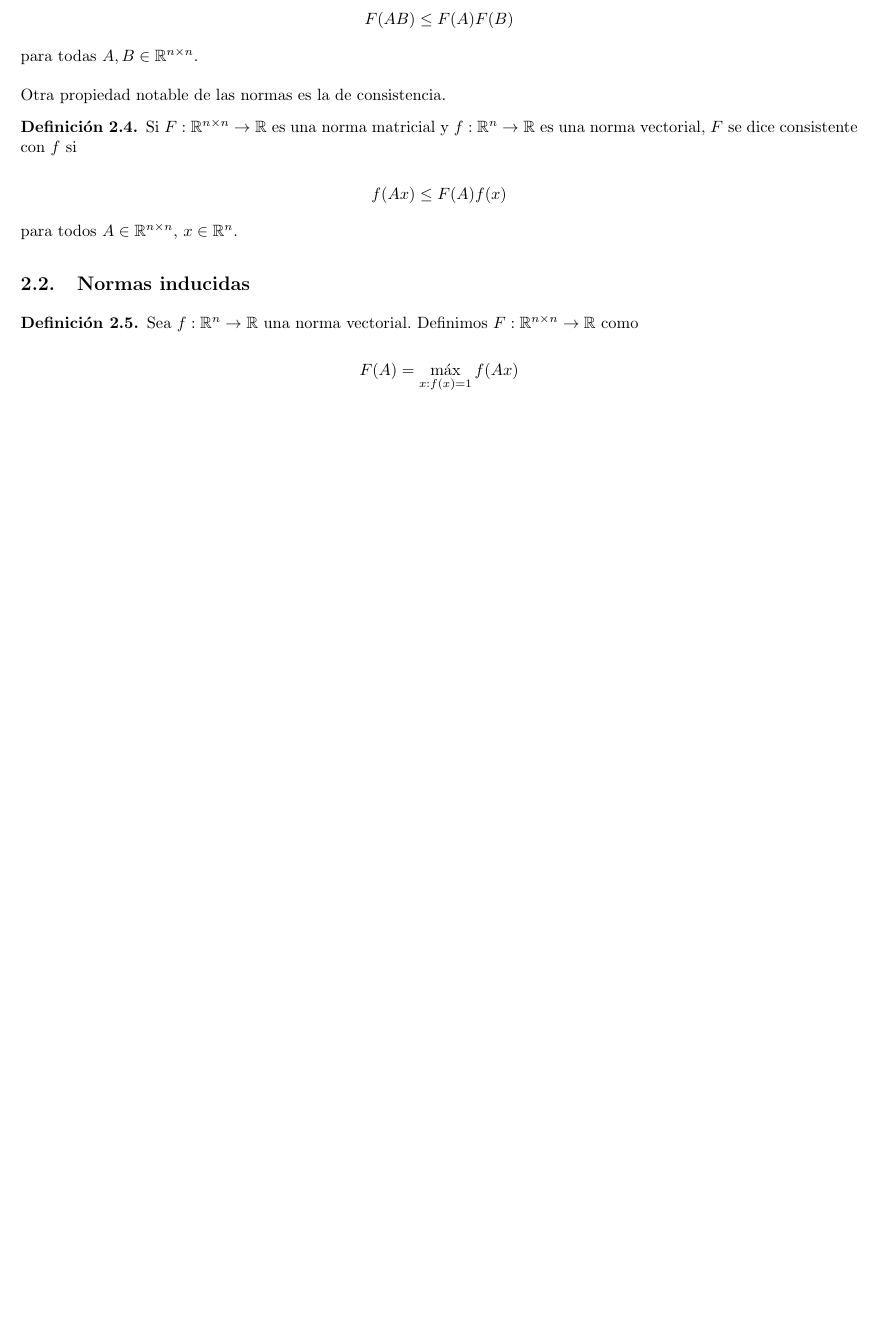
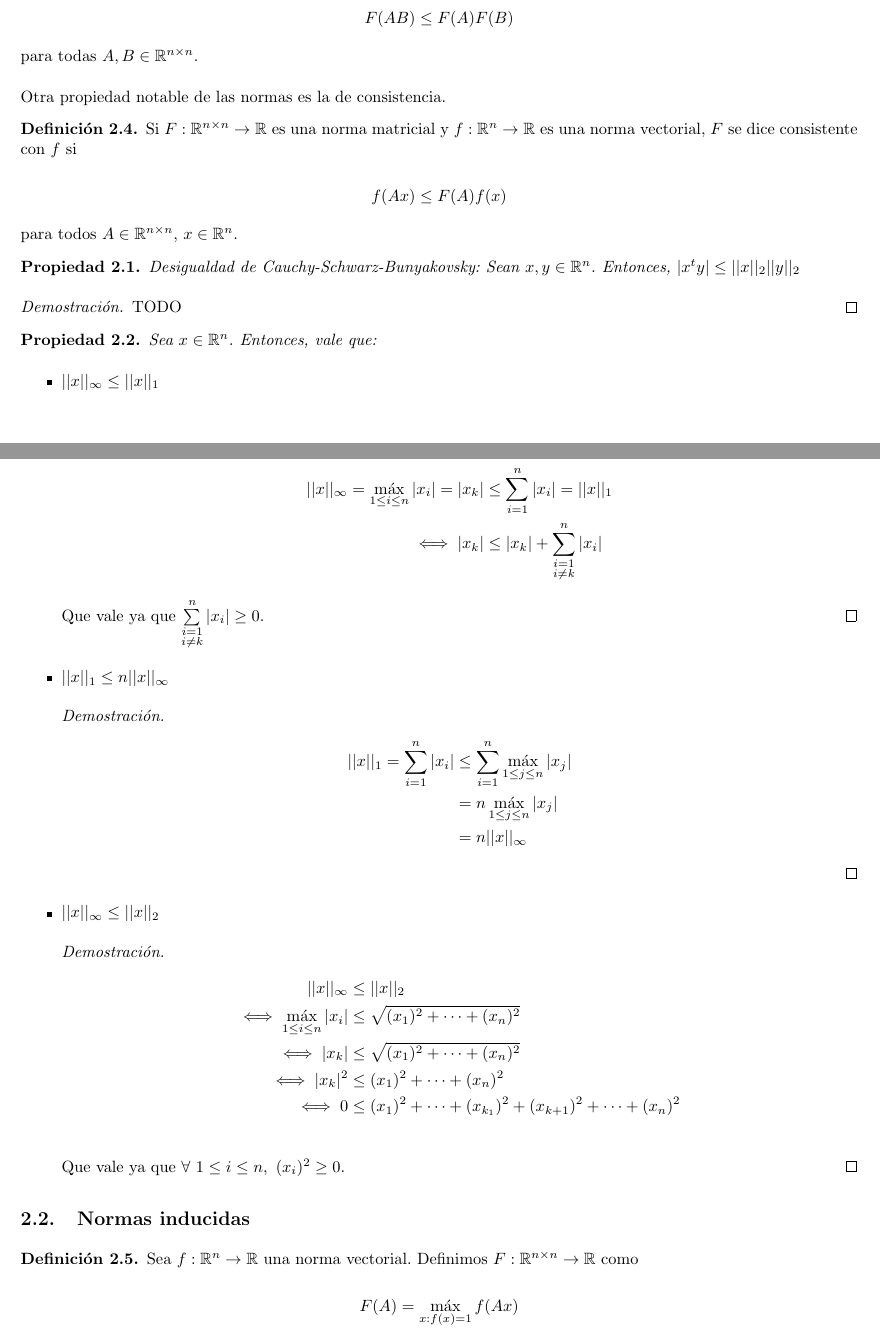
Before and after one commit to FlyingPumba/MetNum-ApunteFinal-gtagliavini, a LaTeX document (notas.tex, which reads normas.tex): part of page 13 of 87 before the commit and two parts of pages 13 and 14 of 87 after it, the two joined at a grey line, cut so that both start at the same text, the shorter picture padded with empty space. Compiled offline with pdfLaTeX.

Commit message:
Añado desigualdad CSB y algunas propiedades de normas

```diff
--- a/normas.tex
+++ b/normas.tex
@@ -54,6 +54,48 @@ Si $F : \mathbb{R}^{n \times n} \to \mathbb{R}$ es una norma matricial y $f : \m
 
 para todos $A \in \mathbb{R}^{n \times n}$, $x \in \mathbb{R}^n$.
 \end{defi}
+
+\begin{propi} Desigualdad de Cauchy-Schwarz-Bunyakovsky: Sean $x,y \in \R^{n}$.
+    Entonces, $|x^ty| \leq ||x||_2 ||y||_2$
+
+    \begin{proof}
+        TODO
+    \end{proof}
+\end{propi}
+
+\begin{propi} Sea $x \in \R^{n}$. Entonces, vale que:
+    \begin{itemize}
+        \item $||x||_{\infty} \leq ||x||_1$
+            \begin{proof} Quiero ver que
+                \begin{align*}
+                    ||x||_{\infty} = \max\limits_{1 \leq i \leq n}|x_i|
+                    = |x_k| &\leq \sum_{i = 1}^{n} |x_i| = ||x||_1\\
+                    \iff |x_k| &\leq |x_k| + \sum_{\substack{i = 1\\ i \neq k}}^{n} |x_i|
+                \end{align*}
+                Que vale ya que $\sum\limits_{\substack{i = 1\\ i \neq k}}^{n} |x_i| \geq 0$.
+            \end{proof}
+        \item $||x||_1 \leq n||x||_{\infty}$
+            \begin{proof}
+                \begin{align*}
+                    ||x||_1 = \sum_{i = 1}^{n} |x_i|
+                    &\leq \sum_{i = 1}^{n} \max\limits_{1 \leq j \leq n}|x_j| \\
+                    &= n\max\limits_{1 \leq j \leq n}|x_j| \\
+                    &= n||x||_{\infty}
+                \end{align*}
+            \end{proof}
+        \item $||x||_{\infty} \leq ||x||_2$
+            \begin{proof}
+                \begin{align*}
+                    ||x||_{\infty} &\leq ||x||_2 \\
+                    \iff \max\limits_{1 \leq i \leq n}|x_i| &\leq \sqrt{(x_1)^2 + \dots + (x_n)^2} \\
+                    \iff |x_k| &\leq \sqrt{(x_1)^2 + \dots + (x_n)^2} \\
+                    \iff |x_k|^2 &\leq (x_1)^2 + \dots + (x_n)^2 \\
+                    \iff 0 &\leq (x_1)^2 + \dots + (x_{k_1})^2 + (x_{k+1})^2 + \dots + (x_n)^2 \\
+                \end{align*}
+                Que vale ya que $\forall\ 1 \leq i \leq n,\ (x_i)^2 \geq 0$.
+            \end{proof}
+    \end{itemize}
+\end{propi}
 
 \subsection{Normas inducidas}
 
```
